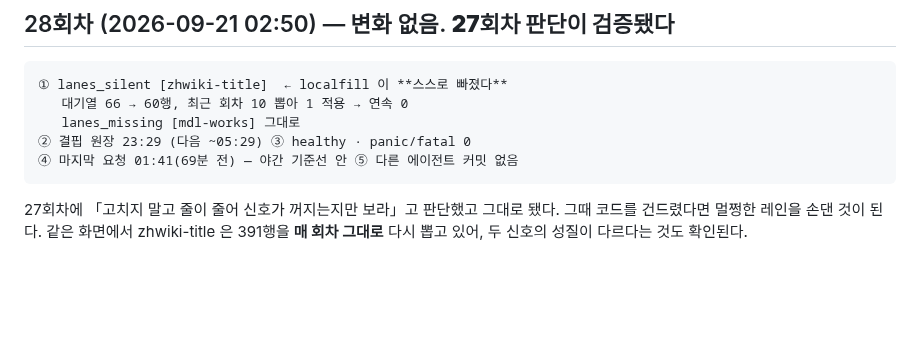
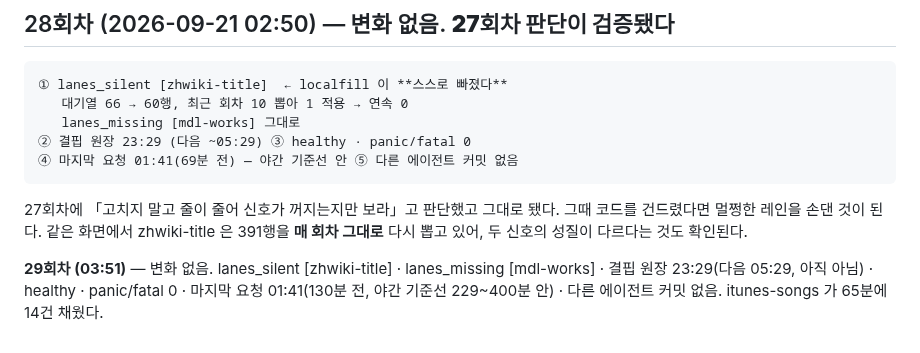
Before and after one commit to rickyjoo73/kdb, a Markdown page: docs/MONITOR_20260920.md, the part around the change. Drawn GitHub-style; blank space fills up the shorter version.

Commit message:
docs: 29회차 — 변화 없음(한 줄)
Co-Authored-By: Claude Opus 5 (1M context) <noreply@anthropic.com>

```diff
--- a/docs/MONITOR_20260920.md
+++ b/docs/MONITOR_20260920.md
@@ -1671,3 +1671,7 @@ character 4.9% · drama 3.7% · show 3.0%
 27회차에 「고치지 말고 줄이 줄어 신호가 꺼지는지만 보라」고 판단했고 그대로 됐다.
 그때 코드를 건드렸다면 멀쩡한 레인을 손댄 것이 된다. 같은 화면에서 zhwiki-title 은
 391행을 **매 회차 그대로** 다시 뽑고 있어, 두 신호의 성질이 다르다는 것도 확인된다.
+
+**29회차 (03:51)** — 변화 없음. lanes_silent [zhwiki-title] · lanes_missing [mdl-works] ·
+결핍 원장 23:29(다음 05:29, 아직 아님) · healthy · panic/fatal 0 · 마지막 요청 01:41(130분 전,
+야간 기준선 229~400분 안) · 다른 에이전트 커밋 없음. itunes-songs 가 65분에 14건 채웠다.
```
